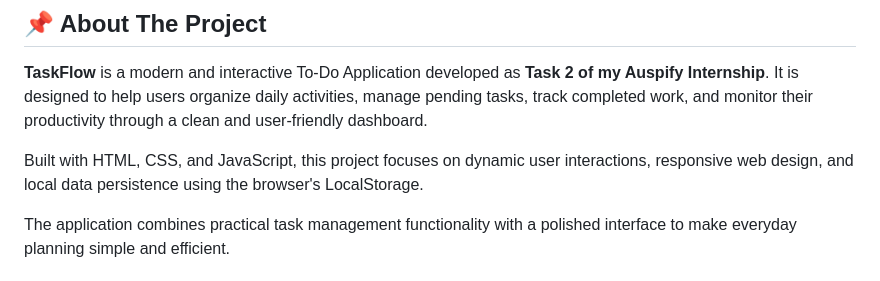
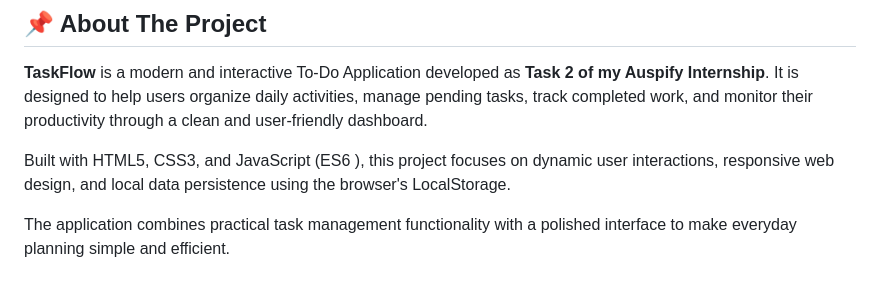
Before and after one commit to UfaqFatima786/Task-2--Auspify-Internship-Dynamic-To-Do-Application, a Markdown page: README.md, the part around the change. Drawn GitHub-style.

Commit message:
Clarify technologies used in the project
Updated project description to specify HTML5 and CSS3.

```diff
--- a/README.md
+++ b/README.md
@@ -20,7 +20,7 @@
 
 **TaskFlow** is a modern and interactive To-Do Application developed as **Task 2 of my Auspify Internship**. It is designed to help users organize daily activities, manage pending tasks, track completed work, and monitor their productivity through a clean and user-friendly dashboard.
 
-Built with HTML, CSS, and JavaScript, this project focuses on dynamic user interactions, responsive web design, and local data persistence using the browser's LocalStorage.
+Built with HTML5, CSS3, and JavaScript (ES6 ), this project focuses on dynamic user interactions, responsive web design, and local data persistence using the browser's LocalStorage.
 
 The application combines practical task management functionality with a polished interface to make everyday planning simple and efficient.
 
```
